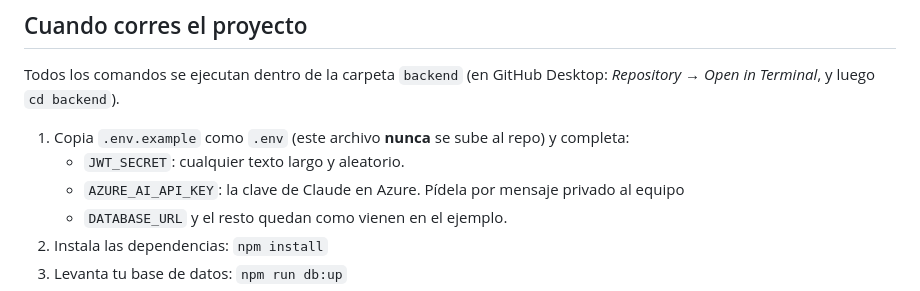
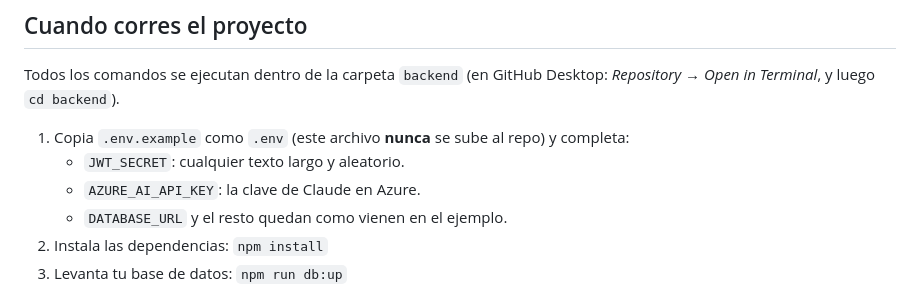
Before and after one commit to Tomaslm1/elanillo2, a Markdown page: README.md, the part around the change. GitHub-like rendering.

Commit message:
Update README to simplify Azure AI API key instruction

```diff
--- a/README.md
+++ b/README.md
@@ -14,7 +14,7 @@ Todos los comandos se ejecutan dentro de la carpeta `backend` (en GitHub Desktop
 
 1. Copia `.env.example` como `.env` (este archivo **nunca** se sube al repo) y completa:
    - `JWT_SECRET`: cualquier texto largo y aleatorio.
-   - `AZURE_AI_API_KEY`: la clave de Claude en Azure. Pídela por mensaje privado al equipo
+   - `AZURE_AI_API_KEY`: la clave de Claude en Azure.
    - `DATABASE_URL` y el resto quedan como vienen en el ejemplo.
 2. Instala las dependencias: `npm install`
 3. Levanta tu base de datos: `npm run db:up`
```
